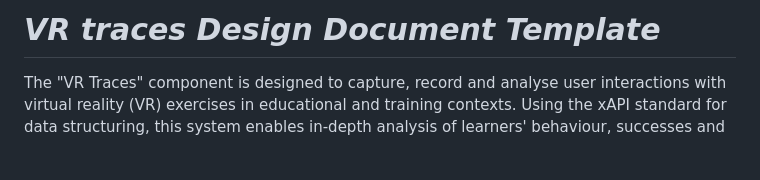
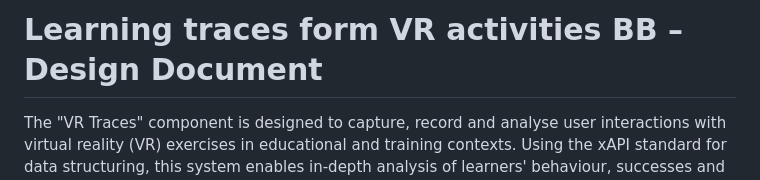
Before and after one commit to Prometheus-X-association/learning-traces, a Markdown page: docs/Learning traces form VR activities BB – Design document.md, the part around the change. Drawn GitHub-style; blank space fills up the shorter version.

Commit message:
Unify docs header

```diff
--- a/docs/Learning traces form VR activities BB – Design document.md
+++ b/docs/Learning traces form VR activities BB – Design document.md
@@ -1,4 +1,4 @@
-# _VR traces Design Document Template_
+# Learning traces form VR activities BB – Design Document
 
 The "VR Traces" component is designed to capture, record and analyse user interactions with virtual reality (VR) exercises in educational and training contexts. Using the xAPI standard for data structuring, this system enables in-depth analysis of learners' behaviour, successes and difficulties within VR simulations. Key components include the generation of xAPI traces, integration with Learning Record Stores (LRS) for data storage, and analysis tools to interpret the data.Traces are decided by simulator's editor.
 
```
